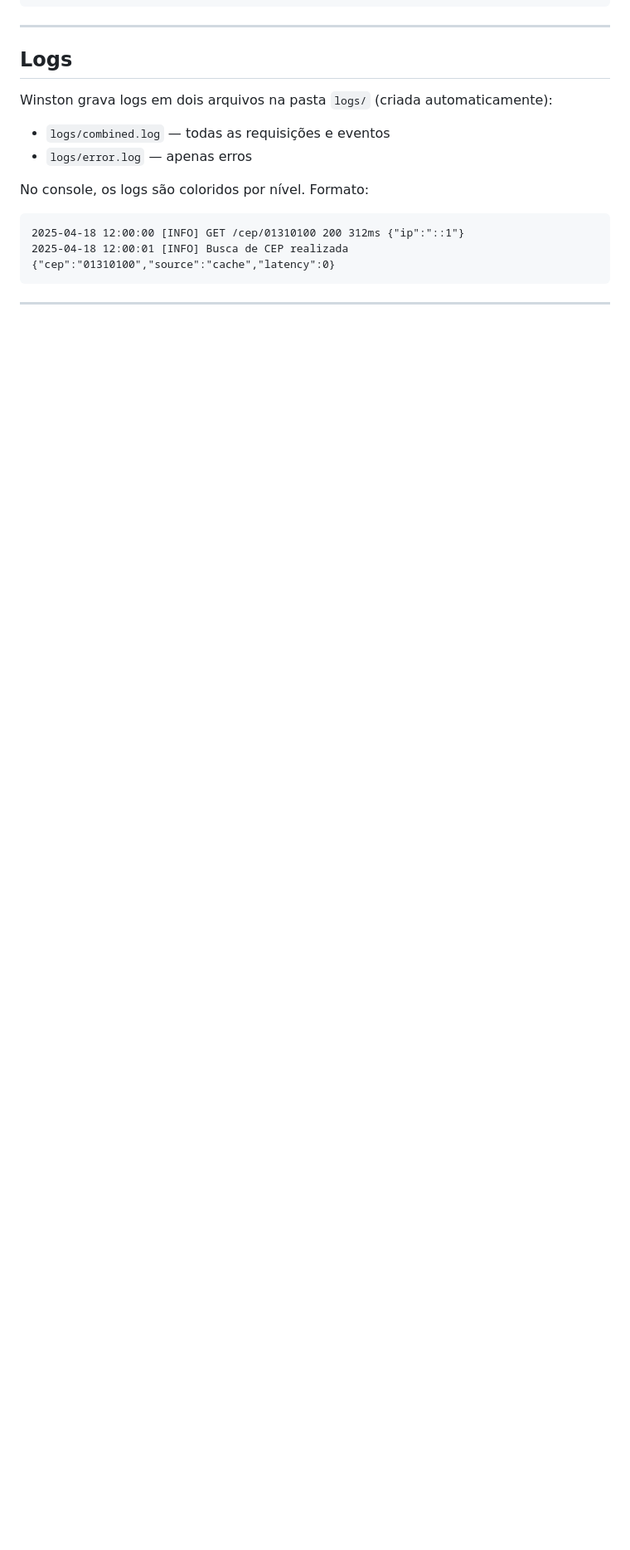
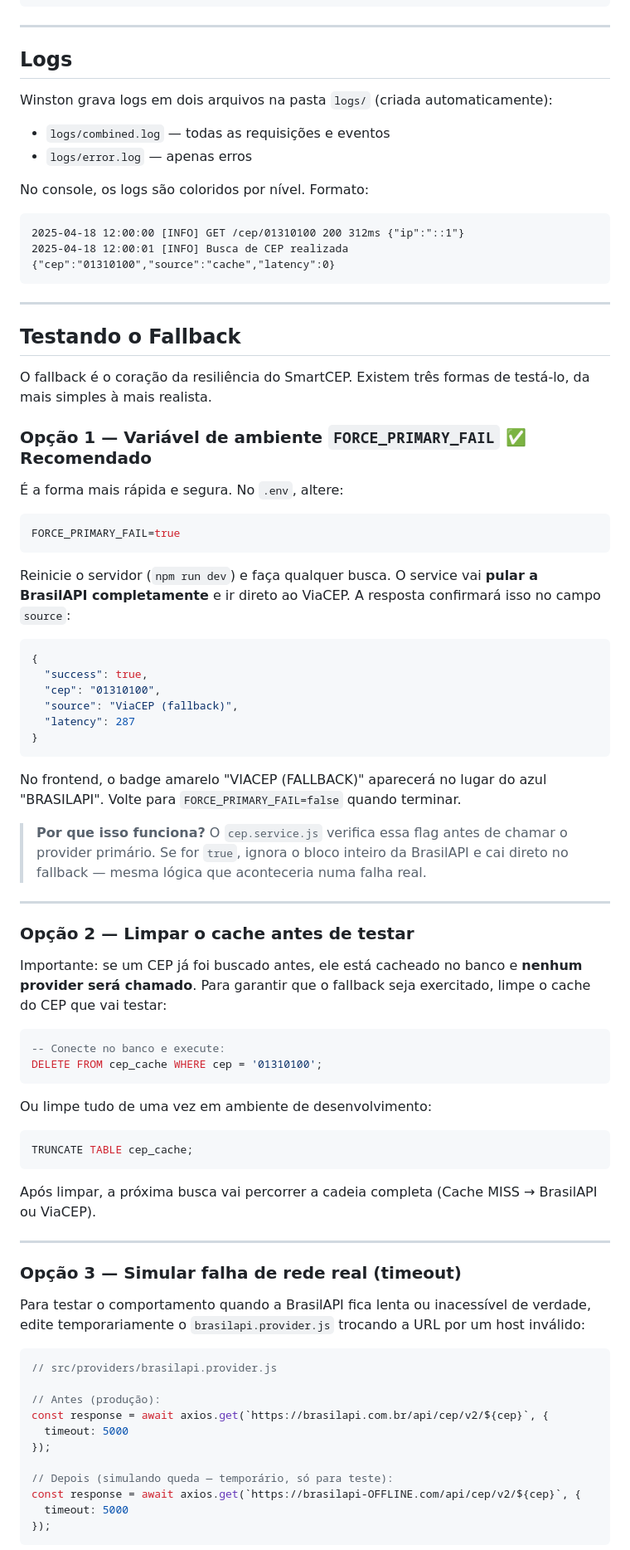
Before and after one commit to pedrosavio99/SmartCEP, a Markdown page: README.md, the part around one of its changes. Shown at 83% size. Rendered like a GitHub page; blank space fills up the shorter version.

Commit message:
Add testing instructions for fallback functionality in README

````diff
--- a/README.md
+++ b/README.md
@@ -276,3 +276,69 @@ No console, os logs são coloridos por nível. Formato:
 
 ---
 
+## Testando o Fallback
+
+O fallback é o coração da resiliência do SmartCEP. Existem três formas de testá-lo, da mais simples à mais realista.
+
+### Opção 1 — Variável de ambiente `FORCE_PRIMARY_FAIL` ✅ Recomendado
+
+É a forma mais rápida e segura. No `.env`, altere:
+
+```env
+FORCE_PRIMARY_FAIL=true
+```
+
+Reinicie o servidor (`npm run dev`) e faça qualquer busca. O service vai **pular a BrasilAPI completamente** e ir direto ao ViaCEP. A resposta confirmará isso no campo `source`:
+
+```json
+{
+  "success": true,
+  "cep": "01310100",
+  "source": "ViaCEP (fallback)",
+  "latency": 287
+}
+```
+
+No frontend, o badge amarelo "VIACEP (FALLBACK)" aparecerá no lugar do azul "BRASILAPI". Volte para `FORCE_PRIMARY_FAIL=false` quando terminar.
+
+> **Por que isso funciona?** O `cep.service.js` verifica essa flag antes de chamar o provider primário. Se for `true`, ignora o bloco inteiro da BrasilAPI e cai direto no fallback — mesma lógica que aconteceria numa falha real.
+
+---
+
+### Opção 2 — Limpar o cache antes de testar
+
+Importante: se um CEP já foi buscado antes, ele está cacheado no banco e **nenhum provider será chamado**. Para garantir que o fallback seja exercitado, limpe o cache do CEP que vai testar:
+
+```sql
+-- Conecte no banco e execute:
+DELETE FROM cep_cache WHERE cep = '01310100';
+```
+
+Ou limpe tudo de uma vez em ambiente de desenvolvimento:
+
+```sql
+TRUNCATE TABLE cep_cache;
+```
+
+Após limpar, a próxima busca vai percorrer a cadeia completa (Cache MISS → BrasilAPI ou ViaCEP).
+
+---
+
+### Opção 3 — Simular falha de rede real (timeout)
+
+Para testar o comportamento quando a BrasilAPI fica lenta ou inacessível de verdade, edite temporariamente o `brasilapi.provider.js` trocando a URL por um host inválido:
+
+```js
+// src/providers/brasilapi.provider.js
+
+// Antes (produção):
+const response = await axios.get(`https://brasilapi.com.br/api/cep/v2/${cep}`, {
+  timeout: 5000
+});
+
+// Depois (simulando queda — temporário, só para teste):
+const response = await axios.get(`https://brasilapi-OFFLINE.com/api/cep/v2/${cep}`, {
+  timeout: 5000
+});
+```
+
````
Also changed, not shown: other parts of README.md (+24 -0 lines).
